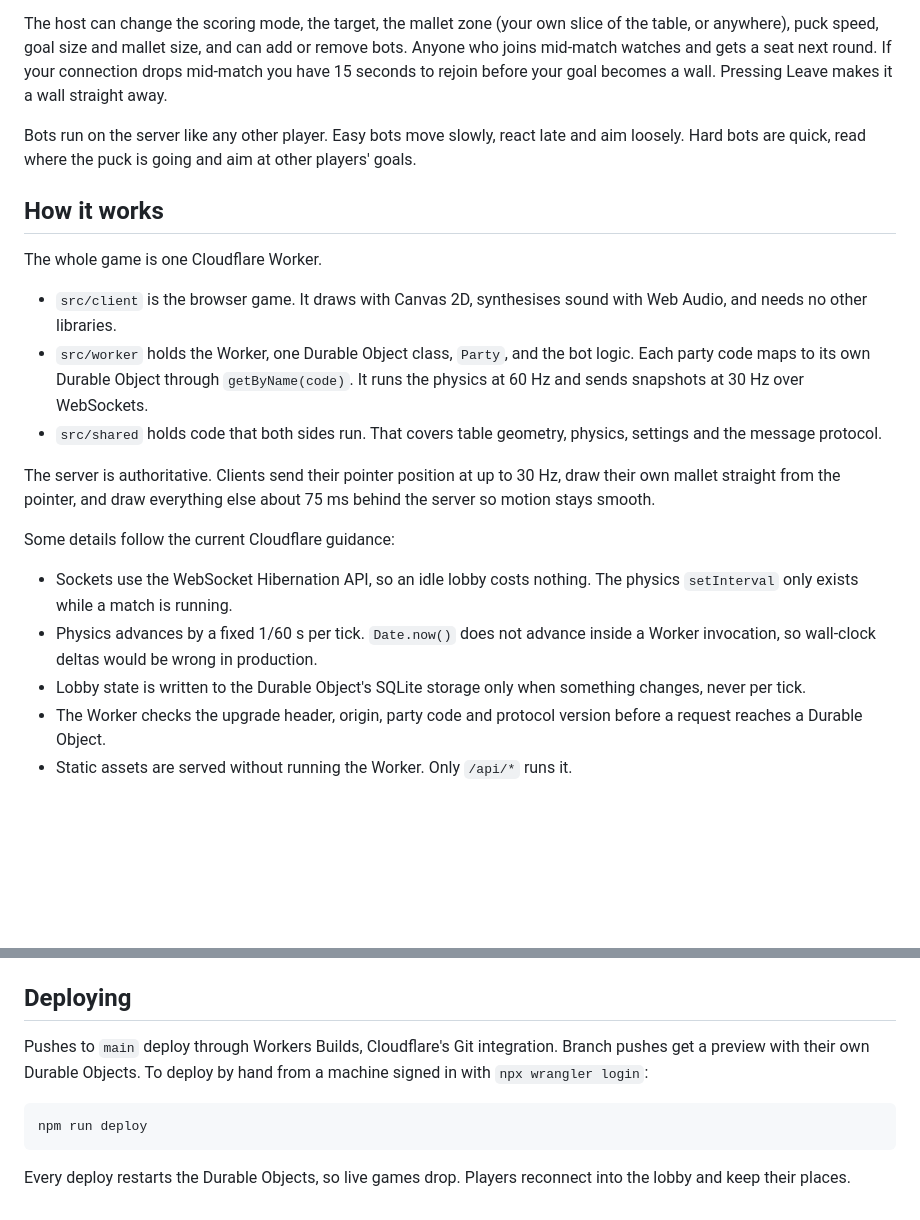
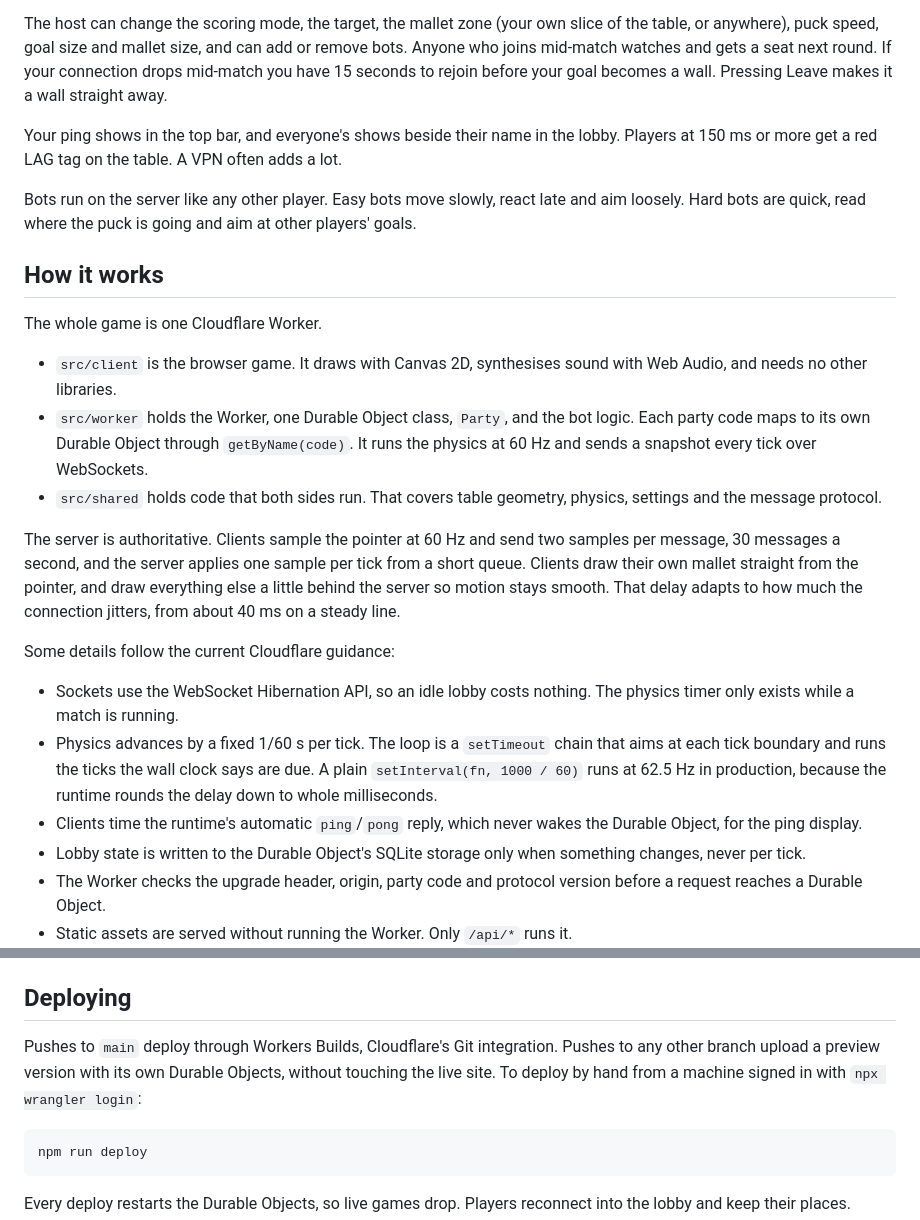
Before and after one commit to bradwindy/puckagon, a Markdown page: README.md, 2 parts joined by grey strips. Rendered like a GitHub page; blank space fills up the shorter version.

Commit message:
Describe the 60 Hz loop, input batching, ping display and branch previews in the README
Co-Authored-By: Claude Opus 5.5 <noreply@anthropic.com>

````diff
--- a/README.md
+++ b/README.md
@@ -14,6 +14,8 @@ Play at https://puckagon.bradwindy.workers.dev. Press Create party, send the lin
 
 The host can change the scoring mode, the target, the mallet zone (your own slice of the table, or anywhere), puck speed, goal size and mallet size, and can add or remove bots. Anyone who joins mid-match watches and gets a seat next round. If your connection drops mid-match you have 15 seconds to rejoin before your goal becomes a wall. Pressing Leave makes it a wall straight away.
 
+Your ping shows in the top bar, and everyone's shows beside their name in the lobby. Players at 150 ms or more get a red LAG tag on the table. A VPN often adds a lot.
+
 Bots run on the server like any other player. Easy bots move slowly, react late and aim loosely. Hard bots are quick, read where the puck is going and aim at other players' goals.
 
 ## How it works
@@ -21,15 +23,16 @@ Bots run on the server like any other player. Easy bots move slowly, react late
 The whole game is one Cloudflare Worker.
 
 - `src/client` is the browser game. It draws with Canvas 2D, synthesises sound with Web Audio, and needs no other libraries.
-- `src/worker` holds the Worker, one Durable Object class, `Party`, and the bot logic. Each party code maps to its own Durable Object through `getByName(code)`. It runs the physics at 60 Hz and sends snapshots at 30 Hz over WebSockets.
+- `src/worker` holds the Worker, one Durable Object class, `Party`, and the bot logic. Each party code maps to its own Durable Object through `getByName(code)`. It runs the physics at 60 Hz and sends a snapshot every tick over WebSockets.
 - `src/shared` holds code that both sides run. That covers table geometry, physics, settings and the message protocol.
 
-The server is authoritative. Clients send their pointer position at up to 30 Hz, draw their own mallet straight from the pointer, and draw everything else about 75 ms behind the server so motion stays smooth.
+The server is authoritative. Clients sample the pointer at 60 Hz and send two samples per message, 30 messages a second, and the server applies one sample per tick from a short queue. Clients draw their own mallet straight from the pointer, and draw everything else a little behind the server so motion stays smooth. That delay adapts to how much the connection jitters, from about 40 ms on a steady line.
 
 Some details follow the current Cloudflare guidance:
 
-- Sockets use the WebSocket Hibernation API, so an idle lobby costs nothing. The physics `setInterval` only exists while a match is running.
-- Physics advances by a fixed 1/60 s per tick. `Date.now()` does not advance inside a Worker invocation, so wall-clock deltas would be wrong in production.
+- Sockets use the WebSocket Hibernation API, so an idle lobby costs nothing. The physics timer only exists while a match is running.
+- Physics advances by a fixed 1/60 s per tick. The loop is a `setTimeout` chain that aims at each tick boundary and runs the ticks the wall clock says are due. A plain `setInterval(fn, 1000 / 60)` runs at 62.5 Hz in production, because the runtime rounds the delay down to whole milliseconds.
+- Clients time the runtime's automatic `ping`/`pong` reply, which never wakes the Durable Object, for the ping display.
 - Lobby state is written to the Durable Object's SQLite storage only when something changes, never per tick.
 - The Worker checks the upgrade header, origin, party code and protocol version before a request reaches a Durable Object.
 - Static assets are served without running the Worker. Only `/api/*` runs it.
@@ -56,7 +59,7 @@ After changing `wrangler.jsonc`, regenerate the binding types with `npm run type
 
 ## Deploying
 
-Pushes to `main` deploy through Workers Builds, Cloudflare's Git integration. Branch pushes get a preview with their own Durable Objects. To deploy by hand from a machine signed in with `npx wrangler login`:
+Pushes to `main` deploy through Workers Builds, Cloudflare's Git integration. Pushes to any other branch upload a preview version with its own Durable Objects, without touching the live site. To deploy by hand from a machine signed in with `npx wrangler login`:
 
 ```bash
 npm run deploy
````
